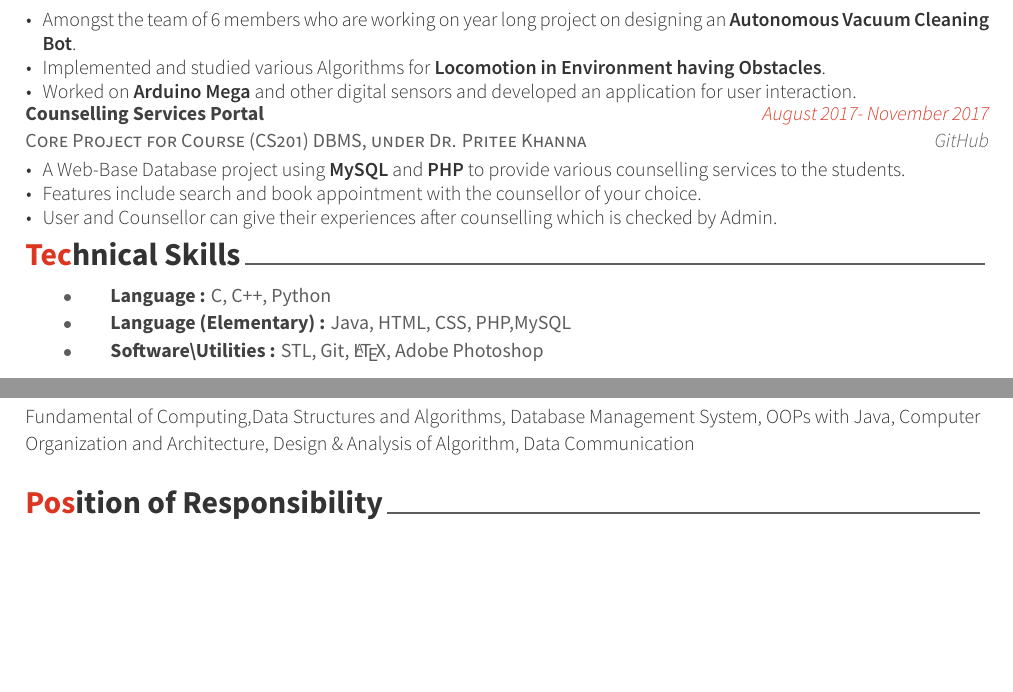
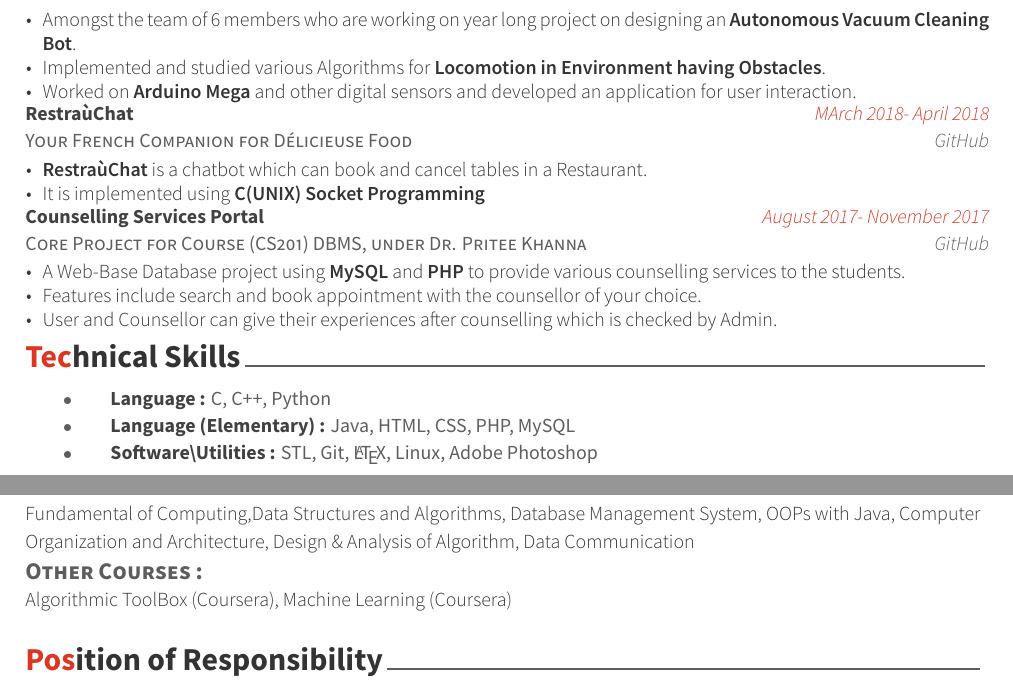
Before and after one commit to muditjoshi98/Resume, a LaTeX CV (resume.tex, which reads resume/courses.tex, resume/projects.tex, resume/tech.tex): two parts of pages 1 and 2 of 2, joined at a grey line, cut so that both start at the same text, the shorter picture padded with empty space. Compiled offline with XeLaTeX.

Commit message:
Add files via upload

```diff
--- a/resume/courses.tex
+++ b/resume/courses.tex
@@ -7,4 +7,12 @@
     {}
     {\small Fundamental of Computing,Data Structures and Algorithms, Database Management System, OOPs with Java, Computer Organization and Architecture, Design \& Analysis of Algorithm, Data Communication
     }
+
+  \cventry
+    {\large\textbf {Other Courses :}}
+    {}
+    {}
+    {}
+    {\small Algorithmic ToolBox (Coursera), Machine Learning (Coursera)
+    }
 \end{cventries}
--- a/resume/projects.tex
+++ b/resume/projects.tex
@@ -15,10 +15,24 @@
 \end{cventries}
 \begin{cventries}
   \cventry
+    {\small Your French Companion for Délicieuse Food}
+    {\small RestraùChat}
+    {\small MArch 2018- April 2018}
+    {\small \href{https://github.com/muditjoshi98/RestrauChat/}{GitHub}}
+    {
+      \begin{cvitems}\small
+        \item {\textbf{RestraùChat} is a chatbot which can book and cancel tables in a Restaurant.}
+        \item { It is implemented using \textbf{C(UNIX) Socket Programming} }
+      \end{cvitems}
+    }
+\end{cventries}
+
+\begin{cventries}
+  \cventry
     {\small Core Project for Course (CS201) DBMS, under Dr. Pritee Khanna}
     {\small Counselling Services Portal}
     {\small August 2017- November 2017}
-    {\small \href{https://goo.gl/ftZFww}{GitHub}}
+    {\small \href{https://github.com/muditjoshi98/Student-Counseling-Services}{GitHub}}
     {
       \begin{cvitems}\small
         \item {A Web-Base Database project using \textbf{MySQL} and \textbf{PHP} to provide various counselling services to the students.}
--- a/resume/tech.tex
+++ b/resume/tech.tex
@@ -8,12 +8,12 @@
     {$\bullet$}
   \cvhonor
     {\small Language (Elementary) : }
-    {\small Java, HTML, CSS, PHP,MySQL}
+    {\small Java, HTML, CSS, PHP, MySQL}
     {}
     {$\bullet$}
   \cvhonor
     {\small Software\textbackslash Utilities : }
-    {\small STL, Git, \LaTeX, Adobe Photoshop}
+    {\small STL, Git, \LaTeX, Linux, Adobe Photoshop}
     {}
     {$\bullet$}
 \end{cvhonors}
```
Also changed, not shown: resume.tex (+1 -1 lines), resume/interest.tex (+5 -0 lines), resume.pdf (added).
